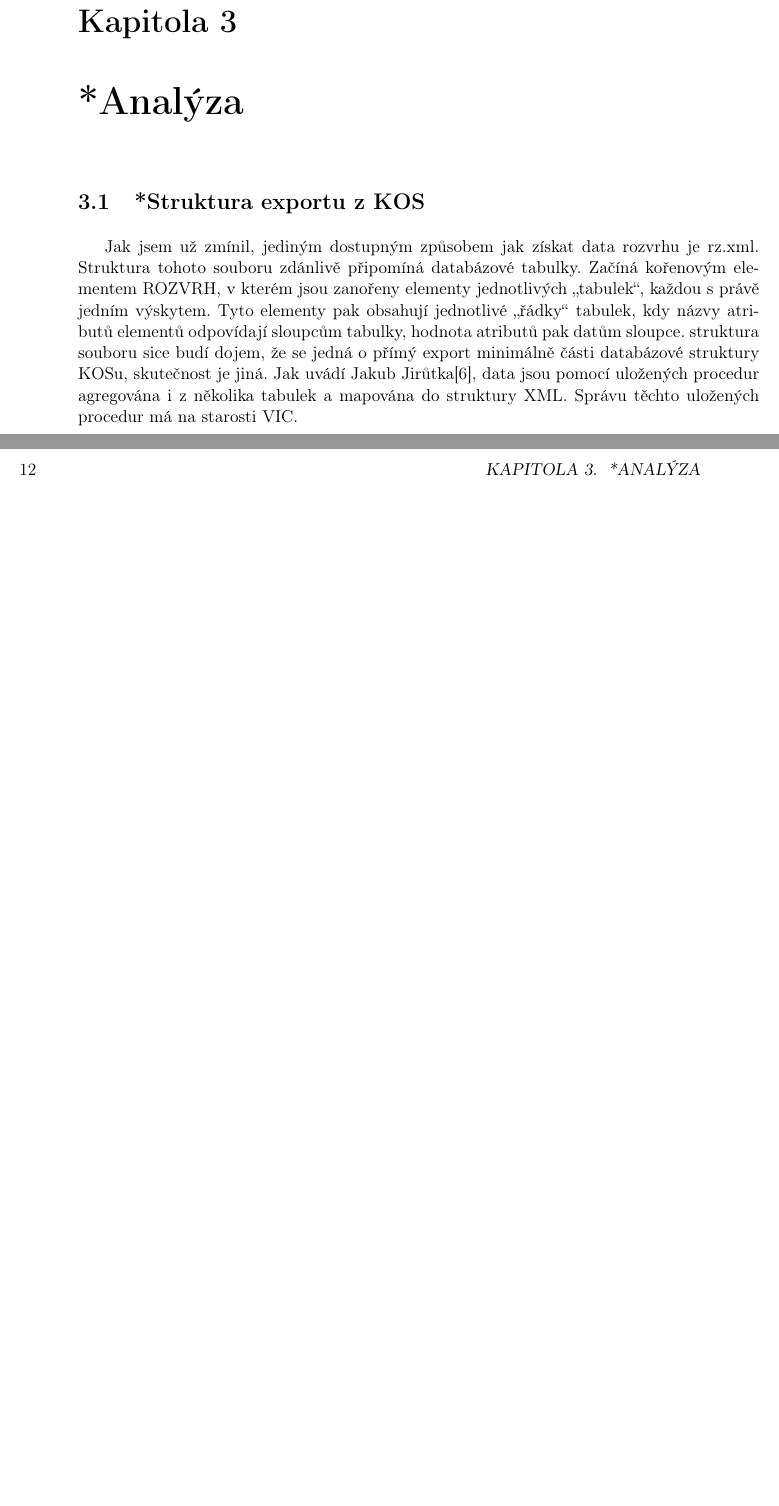
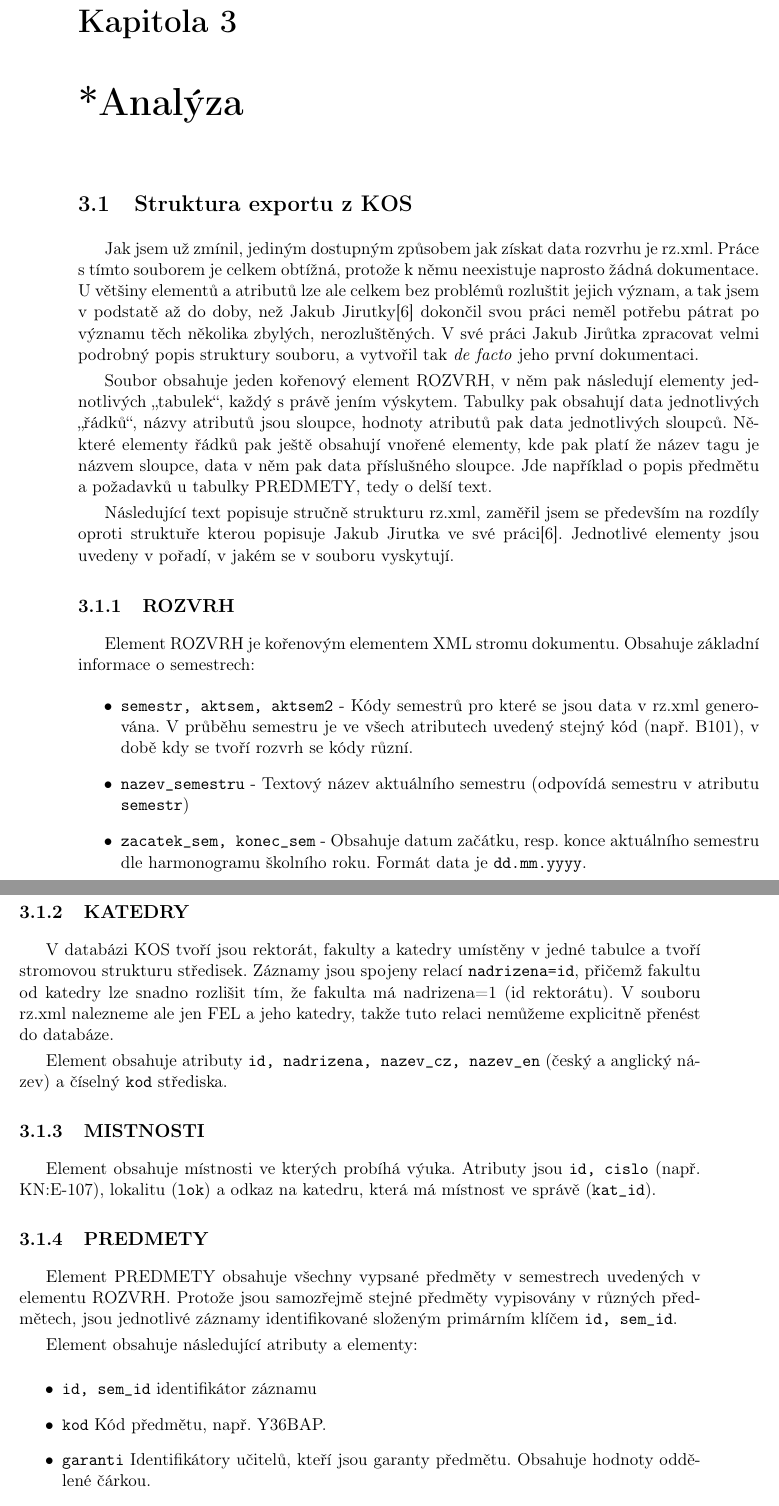
Before and after one commit to janlanger/Bachelor-text, a LaTeX thesis (bakalarka.tex): two parts of pages 25 and 26 of 55 before the commit and two parts of pages 27 and 28 of 59 after it, joined at a grey line, cut so that both start at the same text, the shorter picture padded with empty space. Compiled offline with pdfLaTeX.

Commit message:
Popis rz.xml

```diff
--- a/bakalarka.tex
+++ b/bakalarka.tex
@@ -454,11 +454,36 @@ Tomu jsem se chtěl vyhnout, proto místo jediného rozhraní aplikace bude umo
 %*****************************************************************************
 \chapter{*Analýza}
 
+\section{Struktura exportu z KOS}
+Jak jsem už zmínil, jediným dostupným způsobem jak získat data rozvrhu je rz.xml. Práce s tímto souborem je celkem obtížná, protože k němu neexistuje naprosto žádná dokumentace. U většiny elementů a atributů lze ale celkem bez problémů rozluštit jejich význam, a tak jsem v podstatě až do doby, než Jakub Jirutky\cite{jirutka} dokončil svou práci neměl potřebu pátrat po významu těch několika zbylých, nerozluštěných. V své práci Jakub Jirůtka zpracovat velmi podrobný popis struktury souboru, a vytvořil tak \textit{de facto} jeho první dokumentaci.
 
+Soubor obsahuje jeden kořenový element ROZVRH, v něm pak následují elementy jednotlivých \uv{tabulek}, každý s právě jením výskytem. Tabulky pak obsahují data jednotlivých \uv{řádků}, názvy atributů jsou sloupce, hodnoty atributů pak data jednotlivých sloupců. Některé elementy řádků pak ještě obsahují vnořené elementy, kde pak platí že název tagu je názvem sloupce, data v něm pak data příslušného sloupce. Jde například o popis předmětu a požadavků u tabulky PREDMETY, tedy o delší text.
 
-\section{*Struktura exportu z KOS}
-Jak jsem už zmínil, jediným dostupným způsobem jak získat data rozvrhu je rz.xml. Struktura tohoto souboru zdánlivě připomíná databázové tabulky. Začíná kořenovým elementem ROZVRH, v kterém jsou zanořeny elementy jednotlivých \uv{tabulek}, každou s právě jedním výskytem. Tyto elementy pak obsahují jednotlivé \uv{řádky} tabulek, kdy názvy atributů elementů odpovídají sloupcům tabulky, hodnota atributů pak datům sloupce. struktura souboru sice budí dojem, že se jedná o přímý export minimálně části databázové struktury KOSu, skutečnost je jiná. Jak uvádí Jakub Jirůtka\cite{jirutka}, data jsou pomocí uložených procedur agregována i z několika tabulek a mapována do struktury XML. Správu těchto uložených procedur má na starosti VIC.
+Následující text popisuje stručně strukturu rz.xml, zaměřil jsem se především na rozdíly oproti struktuře kterou popisuje Jakub Jirutka ve své práci\cite{jirutka}. Jednotlivé elementy jsou uvedeny v pořadí, v jakém se v souboru vyskytují.
 
+\subsection{ROZVRH}
+Element ROZVRH je kořenovým elementem XML stromu dokumentu. Obsahuje základní informace o semestrech:
+\begin{itemize}
+\item \texttt{semestr, aktsem, aktsem2} - Kódy semestrů pro které se jsou data v rz.xml generována. V průběhu semestru je ve všech atributech uvedený stejný kód (např. B101), v době kdy se tvoří rozvrh se kódy různí.
+\item \texttt{nazev\_semestru} - Textový název aktuálního semestru (odpovídá semestru v atributu \texttt{semestr})
+\item \texttt{zacatek\_sem, konec\_sem} - Obsahuje datum začátku, resp. konce aktuálního semestru dle harmonogramu školního roku. Formát data je \texttt{dd.mm.yyyy}.
+\end{itemize}
 
+\subsection{KATEDRY}
+V databázi KOS tvoří jsou rektorát, fakulty a katedry umístěny v jedné tabulce a tvoří stromovou strukturu středisek. Záznamy jsou spojeny relací \texttt{nadrizena=id}, přičemž fakultu od katedry lze snadno rozlišit tím, že fakulta má nadrizena=1 (id rektorátu). V souboru rz.xml nalezneme ale jen FEL a jeho katedry, takže tuto relaci nemůžeme explicitně přenést do databáze.
 
+Element obsahuje atributy \texttt{id, nadrizena, nazev\_cz, nazev\_en} (český a anglický název) a číselný \texttt{kod} střediska.
 
+\subsection{MISTNOSTI}
+Element obsahuje místnosti ve kterých probíhá výuka. Atributy jsou \texttt{id, cislo} (např. KN:E-107), lokalitu (\texttt{lok}) a odkaz na katedru, která má místnost ve správě (\texttt{kat\_id}).
+
+\subsection{PREDMETY}
+Element PREDMETY obsahuje všechny vypsané předměty v semestrech uvedených v elementu ROZVRH. Protože jsou samozřejmě stejné předměty vypisovány v různých předmětech, jsou jednotlivé záznamy identifikované složeným primárním klíčem \texttt{id, sem\_id}.
+
+Element obsahuje následující atributy a elementy:
+
+\begin{itemize}
+\item \texttt{id, sem\_id} identifikátor záznamu
+\item \texttt{kod} Kód předmětu, např. Y36BAP.
+\item \texttt{garanti} Identifikátory učitelů, kteří jsou garanty předmětu. Obsahuje hodnoty oddělené čárkou.
+\item \texttt{kat\_id, pr\_kat\_id} Identifikátor katedry, která předmět zajišťuje (oba atributy obsahují stejnou hodnotu).
```
Also changed, not shown: bakalarka.tex (30 more changed lines).
